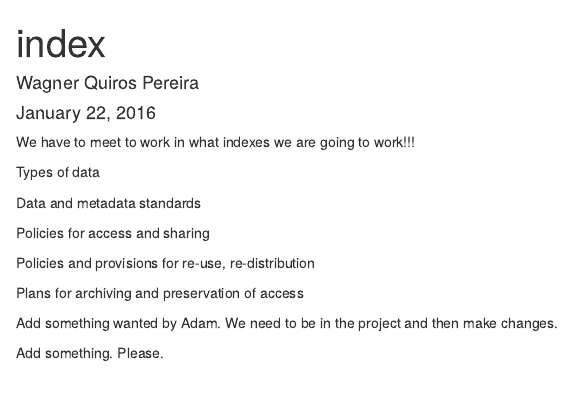
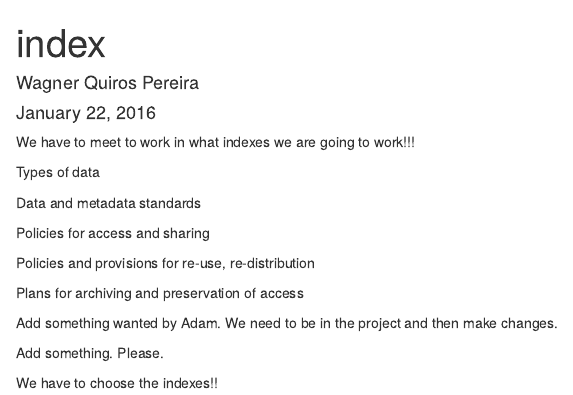
Before and after one commit to faundez/OHI-Chile-by-Regions.github.io, an R Markdown document (index.Rmd): the page in a window 1100 px wide, from its top. Rendered offline with R 4.5, knitr and Pandoc, with nearby package versions.

Commit message:
please send your choices

```diff
--- a/index.Rmd
+++ b/index.Rmd
@@ -21,3 +21,5 @@ We have to meet to work in what indexes we are going to work!!!
  We need to be in the project and then make changes.
 
   Add something. Please.
+
+  We have to choose the indexes!!
```
